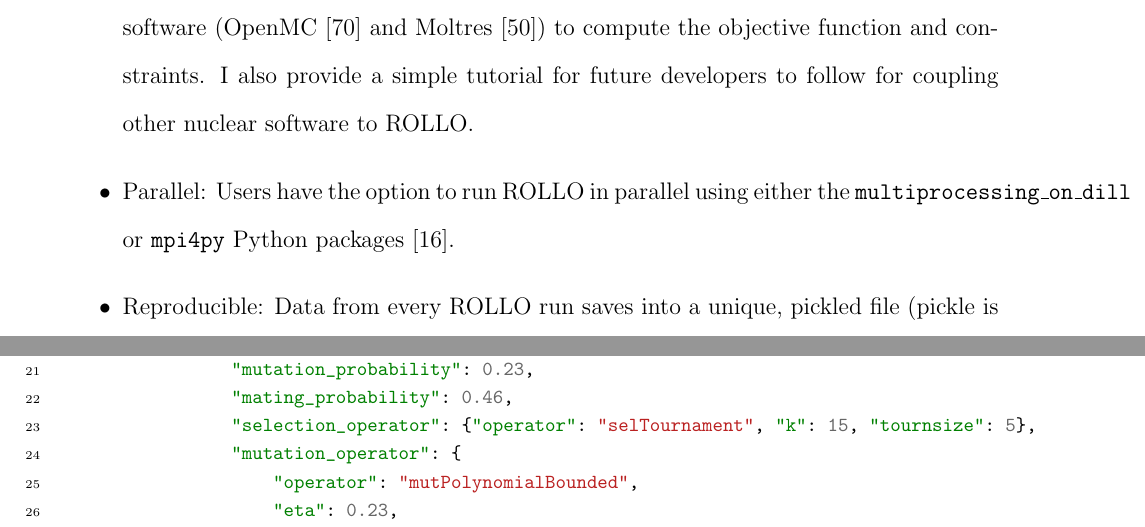
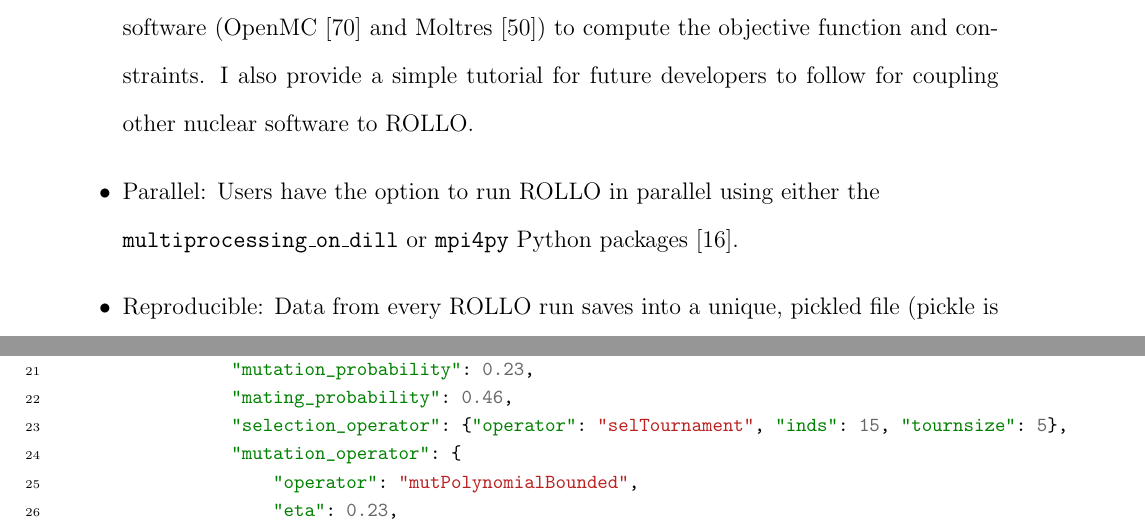
Before and after one commit to gwenchee/2021-chee-prelim, a LaTeX thesis (docs/2021-chee-prelim.tex, which reads docs/rollo-demo.tex, docs/rollo.tex): two parts of pages 57 and 78 of 110, joined at a grey line, cut so that both start at the same text. Compiled offline with pdfLaTeX.

Commit message:
rename k to inds

```diff
--- a/docs/rollo-demo.tex
+++ b/docs/rollo-demo.tex
@@ -167,7 +167,7 @@
                 "generations": 10,
                 "mutation_probability": 0.23,
                 "mating_probability": 0.46,
-                "selection_operator": {"operator": "selTournament", "k": 15, "tournsize": 5},
+                "selection_operator": {"operator": "selTournament", "inds": 15, "tournsize": 5},
                 "mutation_operator": {
                     "operator": "mutPolynomialBounded",
                     "eta": 0.23,
--- a/docs/rollo.tex
+++ b/docs/rollo.tex
@@ -49,8 +49,8 @@
     and constraints. I also provide a simple tutorial for future developers to
     follow for coupling other nuclear software to \gls{ROLLO}.
     \item Parallel: Users have the option to run \gls{ROLLO} in parallel using
-    either the \texttt{multiprocessing\_on\_dill} or \texttt{mpi4py} Python packages
-    \cite{dalcin_mpi_2008}.
+    either the \\ \texttt{multiprocessing\_on\_dill} or \texttt{mpi4py} Python
+    packages \cite{dalcin_mpi_2008}.
     \item Reproducible: Data from every \gls{ROLLO} run saves into a unique, pickled
     file (pickle is a Python module that serializes Python objects), and all
     results from this work are available on Github.
@@ -284,7 +284,7 @@
                 "generations": 10,
                 "mutation_probability": 0.23,
                 "mating_probability": 0.46,
-                "selection_operator": {"operator": "selTournament", "k": 15, "tournsize":5},
+                "selection_operator": {"operator": "selTournament", "inds": 15, "tournsize":5},
                 "mutation_operator": {
                     "operator": "mutPolynomialBounded",
                     "indpb": 0.23,
```
Also changed, not shown: docs/rollo.tex (8 more changed lines).
